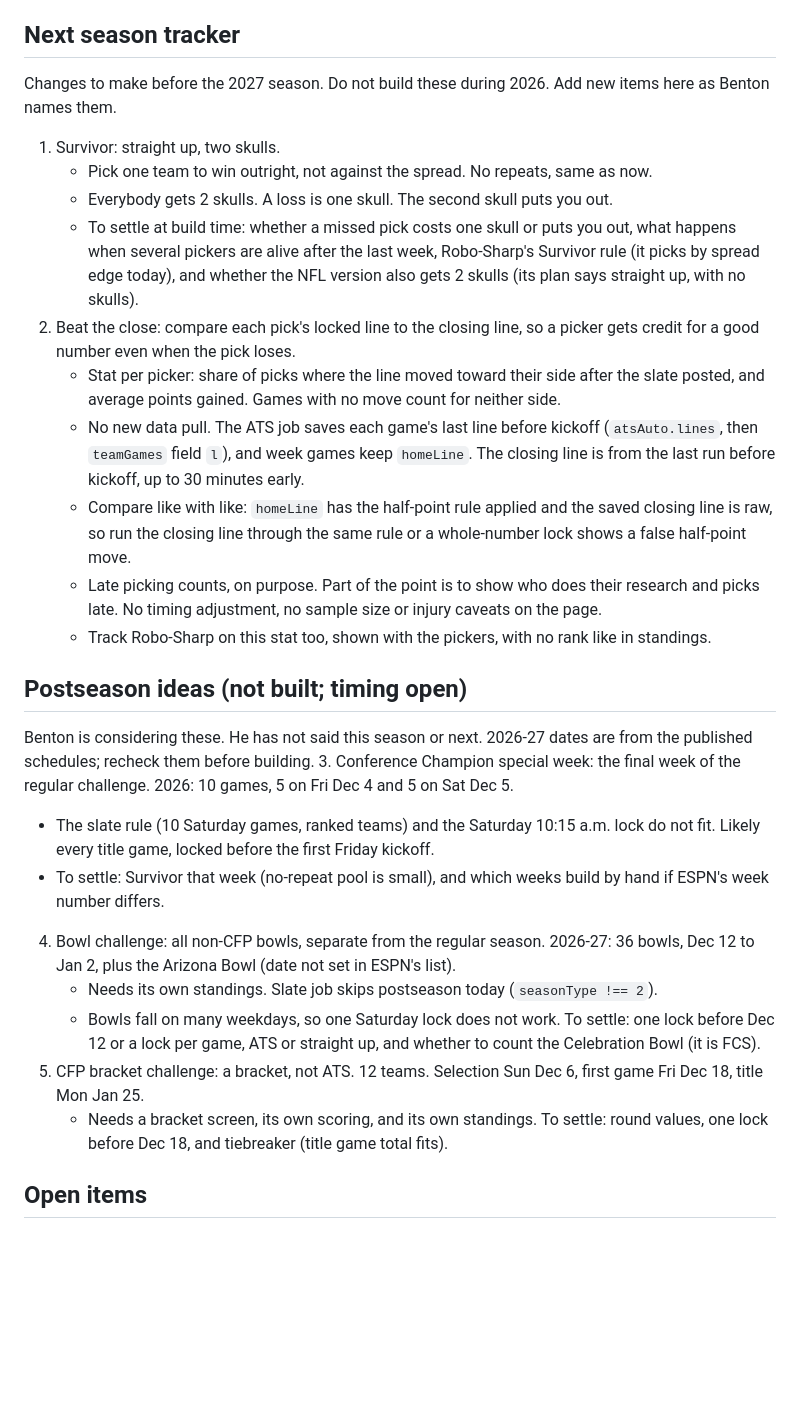
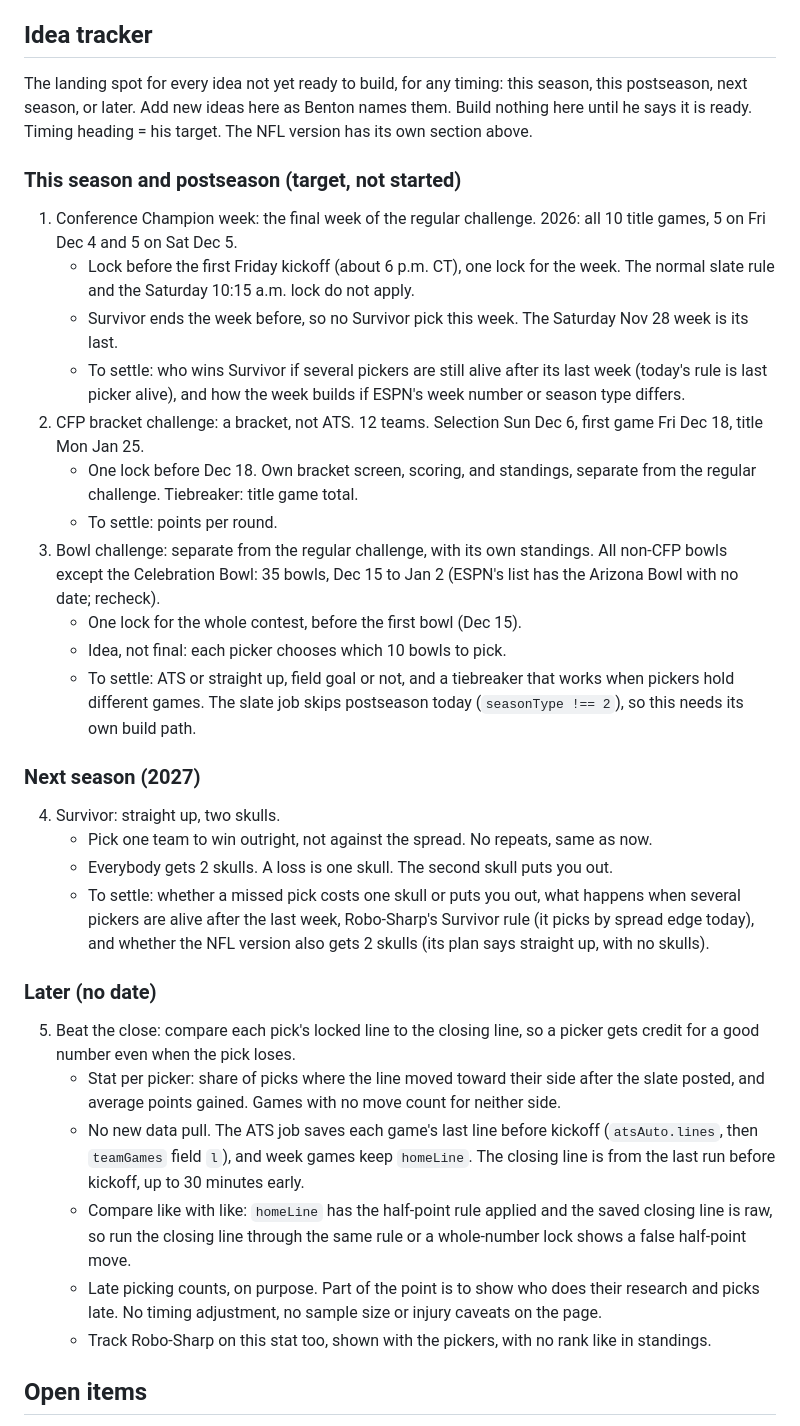
Before and after one commit to bperret/Tators-picks, a Markdown page: CLAUDE.md, the part around the change. GitHub-like rendering; blank space fills up the shorter version.

Commit message:
Make the tracker the landing spot for all ideas, grouped by timing
Co-Authored-By: Claude Opus 5.5 <noreply@anthropic.com>
Claude-Session: https://claude.ai/code/session_01G9K23AiBowhPMRXctH9TZA

```diff
--- a/CLAUDE.md
+++ b/CLAUDE.md
@@ -44,30 +44,36 @@ Private college football ATS pick em for one league. Commissioner: Benton (bperr
 - Teams tab for NFL: standings (by division), Power (FPI and scoring), ATS. No polls, SP+, or r/CFB.
 - Build behind a toggle only the commissioner sees until NFL tests pass. College tests must pass at every push.
 
-## Next season tracker
-Changes to make before the 2027 season. Do not build these during 2026. Add new items here as Benton names them.
-1. Survivor: straight up, two skulls.
+## Idea tracker
+The landing spot for every idea not yet ready to build, for any timing: this season, this postseason, next season, or later. Add new ideas here as Benton names them. Build nothing here until he says it is ready. Timing heading = his target. The NFL version has its own section above.
+
+### This season and postseason (target, not started)
+1. Conference Champion week: the final week of the regular challenge. 2026: all 10 title games, 5 on Fri Dec 4 and 5 on Sat Dec 5.
+   - Lock before the first Friday kickoff (about 6 p.m. CT), one lock for the week. The normal slate rule and the Saturday 10:15 a.m. lock do not apply.
+   - Survivor ends the week before, so no Survivor pick this week. The Saturday Nov 28 week is its last.
+   - To settle: who wins Survivor if several pickers are still alive after its last week (today's rule is last picker alive), and how the week builds if ESPN's week number or season type differs.
+2. CFP bracket challenge: a bracket, not ATS. 12 teams. Selection Sun Dec 6, first game Fri Dec 18, title Mon Jan 25.
+   - One lock before Dec 18. Own bracket screen, scoring, and standings, separate from the regular challenge. Tiebreaker: title game total.
+   - To settle: points per round.
+3. Bowl challenge: separate from the regular challenge, with its own standings. All non-CFP bowls except the Celebration Bowl: 35 bowls, Dec 15 to Jan 2 (ESPN's list has the Arizona Bowl with no date; recheck).
+   - One lock for the whole contest, before the first bowl (Dec 15).
+   - Idea, not final: each picker chooses which 10 bowls to pick.
+   - To settle: ATS or straight up, field goal or not, and a tiebreaker that works when pickers hold different games. The slate job skips postseason today (`seasonType !== 2`), so this needs its own build path.
+
+### Next season (2027)
+4. Survivor: straight up, two skulls.
    - Pick one team to win outright, not against the spread. No repeats, same as now.
    - Everybody gets 2 skulls. A loss is one skull. The second skull puts you out.
-   - To settle at build time: whether a missed pick costs one skull or puts you out, what happens when several pickers are alive after the last week, Robo-Sharp's Survivor rule (it picks by spread edge today), and whether the NFL version also gets 2 skulls (its plan says straight up, with no skulls).
-2. Beat the close: compare each pick's locked line to the closing line, so a picker gets credit for a good number even when the pick loses.
+   - To settle: whether a missed pick costs one skull or puts you out, what happens when several pickers are alive after the last week, Robo-Sharp's Survivor rule (it picks by spread edge today), and whether the NFL version also gets 2 skulls (its plan says straight up, with no skulls).
+
+### Later (no date)
+5. Beat the close: compare each pick's locked line to the closing line, so a picker gets credit for a good number even when the pick loses.
    - Stat per picker: share of picks where the line moved toward their side after the slate posted, and average points gained. Games with no move count for neither side.
    - No new data pull. The ATS job saves each game's last line before kickoff (`atsAuto.lines`, then `teamGames` field `l`), and week games keep `homeLine`. The closing line is from the last run before kickoff, up to 30 minutes early.
    - Compare like with like: `homeLine` has the half-point rule applied and the saved closing line is raw, so run the closing line through the same rule or a whole-number lock shows a false half-point move.
    - Late picking counts, on purpose. Part of the point is to show who does their research and picks late. No timing adjustment, no sample size or injury caveats on the page.
    - Track Robo-Sharp on this stat too, shown with the pickers, with no rank like in standings.
 
-## Postseason ideas (not built; timing open)
-Benton is considering these. He has not said this season or next. 2026-27 dates are from the published schedules; recheck them before building.
-3. Conference Champion special week: the final week of the regular challenge. 2026: 10 games, 5 on Fri Dec 4 and 5 on Sat Dec 5.
-   - The slate rule (10 Saturday games, ranked teams) and the Saturday 10:15 a.m. lock do not fit. Likely every title game, locked before the first Friday kickoff.
-   - To settle: Survivor that week (no-repeat pool is small), and which weeks build by hand if ESPN's week number differs.
-4. Bowl challenge: all non-CFP bowls, separate from the regular season. 2026-27: 36 bowls, Dec 12 to Jan 2, plus the Arizona Bowl (date not set in ESPN's list).
-   - Needs its own standings. Slate job skips postseason today (`seasonType !== 2`).
-   - Bowls fall on many weekdays, so one Saturday lock does not work. To settle: one lock before Dec 12 or a lock per game, ATS or straight up, and whether to count the Celebration Bowl (it is FCS).
-5. CFP bracket challenge: a bracket, not ATS. 12 teams. Selection Sun Dec 6, first game Fri Dec 18, title Mon Jan 25.
-   - Needs a bracket screen, its own scoring, and its own standings. To settle: round values, one lock before Dec 18, and tiebreaker (title game total fits).
-
 ## Open items
 - Turn off the four old Claude-artifact scheduled tasks once Saturday scoring works on the new site.
 - ESPN rankings and FPI feed shapes were not verified live; watch for flags on the first runs.
```
